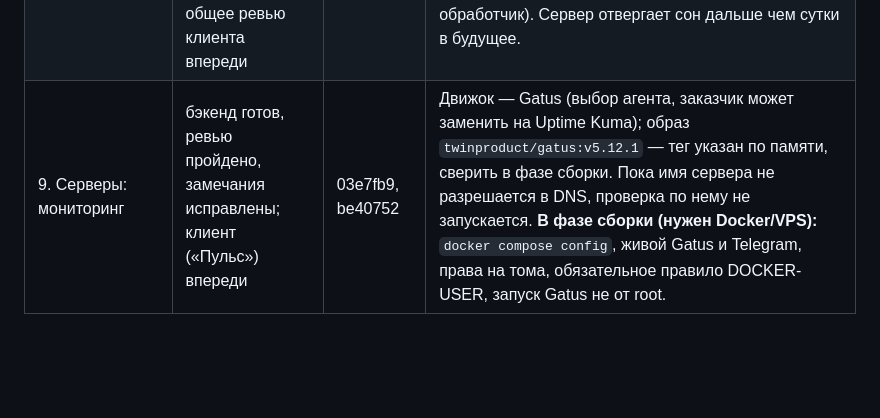
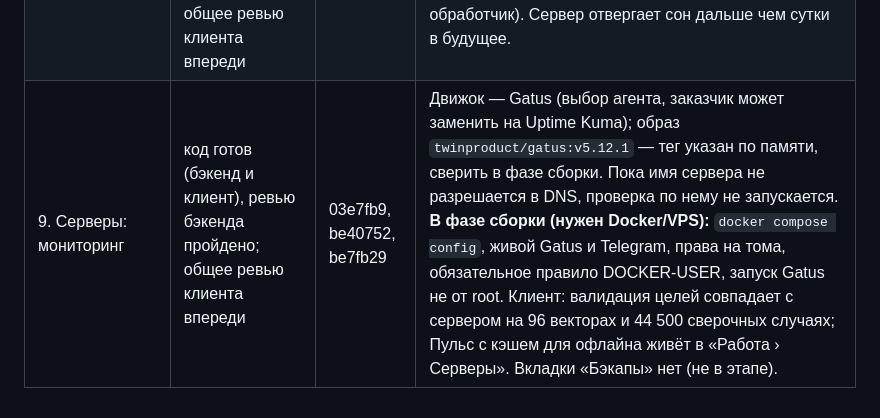
Before and after one commit to Edvvard0/my_tasker, a Markdown page: docs/04_DECISIONS_AND_ROADMAP.md, the part around the change. Rendered like a GitHub page; blank space fills up the shorter version.

Commit message:
Docs: stage 9 client in stage log
Co-Authored-By: Claude Sonnet 5.5 <noreply@anthropic.com>
Claude-Session: https://claude.ai/code/session_01NUWVP7YpqeT1KYsSzrnGTV

```diff
--- a/docs/04_DECISIONS_AND_ROADMAP.md
+++ b/docs/04_DECISIONS_AND_ROADMAP.md
@@ -314,4 +314,4 @@
 | 6. Банки | код готов, ревью пройдено, все замечания исправлены (a61ffbd) | fc5abc1, c45ca7c, 12f5ea3 | Реальных уведомлений и выписок Т-Банка и ВТБ нет — правила и образцы синтетические, имена пакетов Android нужно проверить на телефоне. **В фазе сборки:** Kotlin-слушатель уведомлений не компилировался и не запускался, проверка на устройстве (One UI, батарея), выбор файла выписки на устройстве. | Две одинаковые покупки в течение 2 минут сливаются в одну (защита от повторной публикации уведомления); нечёткое совпадение со строкой выписки даёт черновик «возможный дубль».
 | 7. Учёба | код готов, ревью пройдено, замечания исправлены (9155546) | fc5abc1, c45ca7c, a61ffbd | Вложения (файлы): лимит 25 МБ, том `files`, в бэкап БД не входят; кэш файлов на клиенте не чистится при очистке корзины. Новые зависимости: `image_picker`, `open_filex`. Для пересчёта «Был на паре?» в фоне нужен rootBundle в изоляте WorkManager (не проверено). Файл праздников покрывает только 2026–2027. **В фазе сборки:** камера, выбор файлов, системный просмотрщик, уведомления «Был на паре?» — только на заглушках. |
 | 8. Сон и ритуалы | код готов (бэкенд и клиент), ревью бэкенда пройдено, замечания исправлены; общее ревью клиента впереди | 03e7fb9, be40752, 7382916 | Контракт `docs/specs/stage8_sleep_rituals.md`, 83 вектора проходят в Python и Dart. Напоминания «Как спал?» 09:00 и чек-ин 21:30 включены по умолчанию (настраиваются). Контекст ИИ «Сон» не чувствительный. Кнопок быстрого ответа внутри системного уведомления нет (нужен нативный обработчик). Сервер отвергает сон дальше чем сутки в будущее. |
-| 9. Серверы: мониторинг | бэкенд готов, ревью пройдено, замечания исправлены; клиент («Пульс») впереди | 03e7fb9, be40752 | Движок — Gatus (выбор агента, заказчик может заменить на Uptime Kuma); образ `twinproduct/gatus:v5.12.1` — тег указан по памяти, сверить в фазе сборки. Пока имя сервера не разрешается в DNS, проверка по нему не запускается. **В фазе сборки (нужен Docker/VPS):** `docker compose config`, живой Gatus и Telegram, права на тома, обязательное правило DOCKER-USER, запуск Gatus не от root. |
+| 9. Серверы: мониторинг | код готов (бэкенд и клиент), ревью бэкенда пройдено; общее ревью клиента впереди | 03e7fb9, be40752, be7fb29 | Движок — Gatus (выбор агента, заказчик может заменить на Uptime Kuma); образ `twinproduct/gatus:v5.12.1` — тег указан по памяти, сверить в фазе сборки. Пока имя сервера не разрешается в DNS, проверка по нему не запускается. **В фазе сборки (нужен Docker/VPS):** `docker compose config`, живой Gatus и Telegram, права на тома, обязательное правило DOCKER-USER, запуск Gatus не от root. Клиент: валидация целей совпадает с сервером на 96 векторах и 44 500 сверочных случаях; Пульс с кэшем для офлайна живёт в «Работа › Серверы». Вкладки «Бэкапы» нет (не в этапе). |
```
